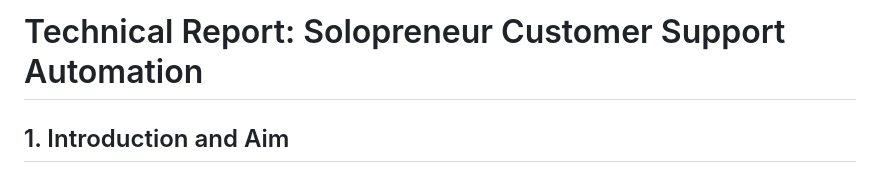
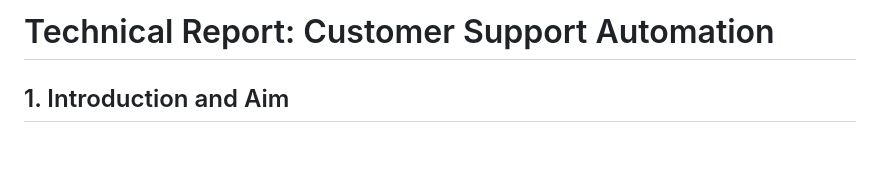
Before and after one commit to niklas2165/customer-support-crew, a Markdown page: README.md, the part around the change. GitHub-like rendering; blank space fills up the shorter version.

```diff
--- a/README.md
+++ b/README.md
@@ -1,4 +1,4 @@
-# Technical Report: Solopreneur Customer Support Automation
+# Technical Report: Customer Support Automation
 
 ## 1. Introduction and Aim
 
```
